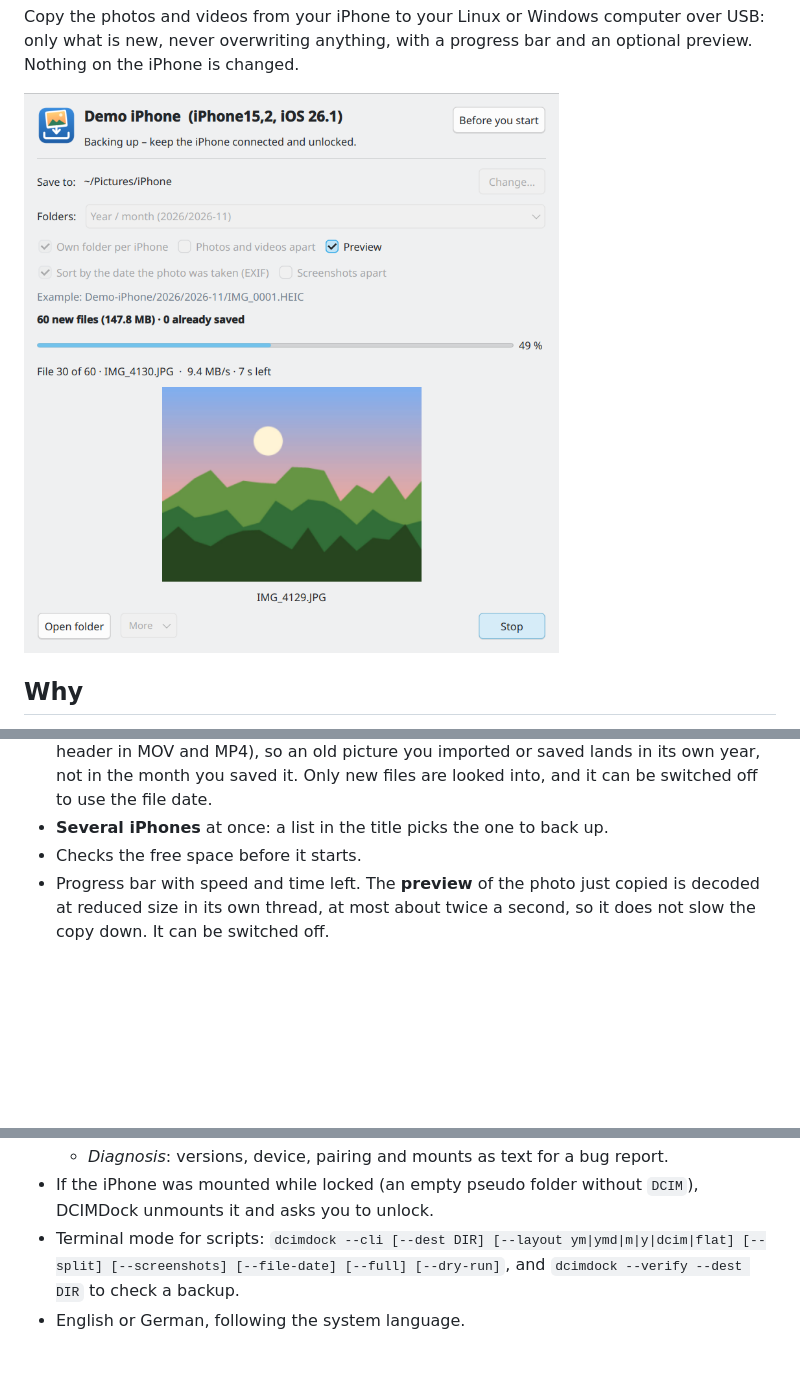
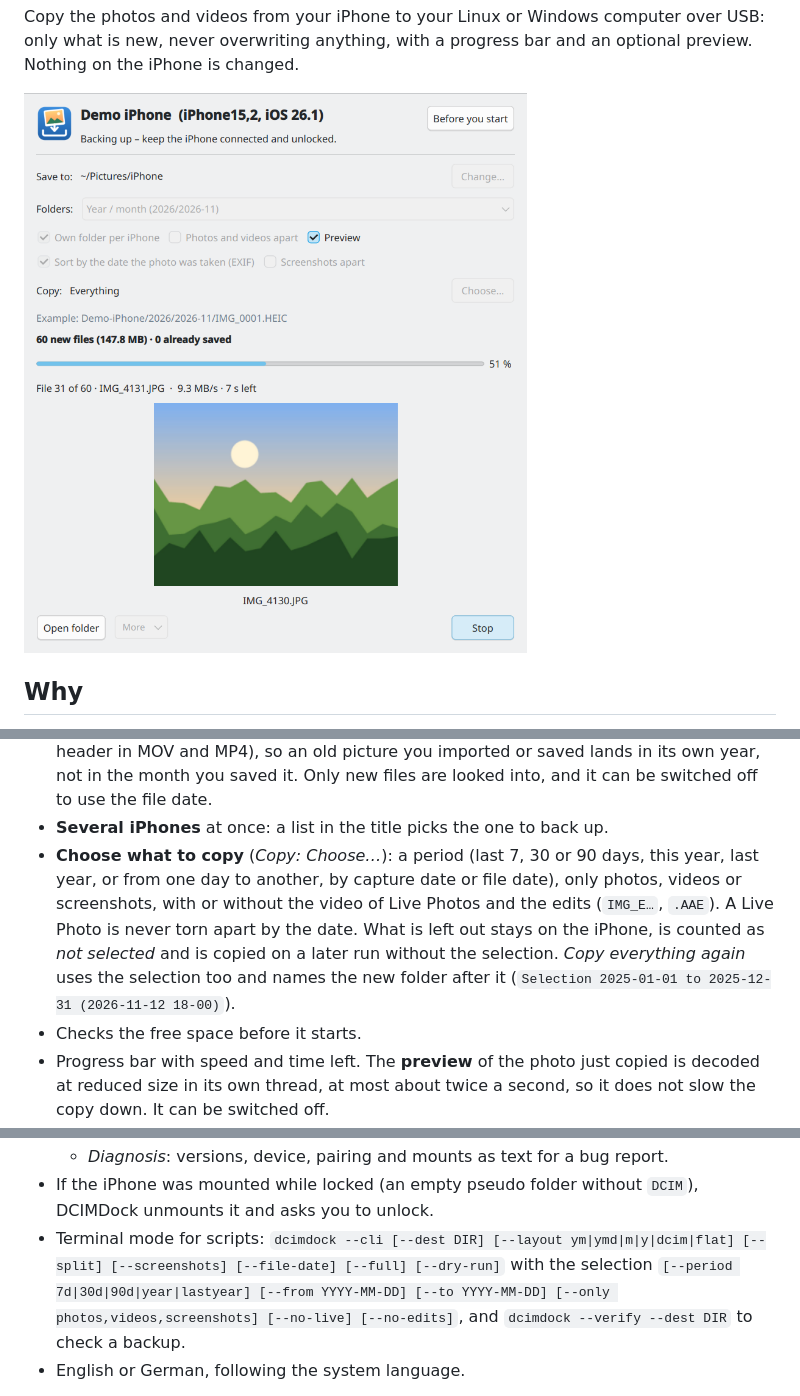
Before and after one commit to TechnikWeber/DCIMDock, a Markdown page: README.md, 3 parts joined by grey strips. Rendered like a GitHub page; pictures changed too: docs/screenshot.png; blank space fills up the shorter version.

```diff
--- a/README.md
+++ b/README.md
@@ -60,6 +60,14 @@ photos on the iPhone it may start again at `100APPLE/IMG_0001`. Then
   lands in its own year, not in the month you saved it. Only new files are
   looked into, and it can be switched off to use the file date.
 * **Several iPhones** at once: a list in the title picks the one to back up.
+* **Choose what to copy** (*Copy: Choose…*): a period (last 7, 30 or 90
+  days, this year, last year, or from one day to another, by capture date or
+  file date), only photos, videos or screenshots, with or without the video
+  of Live Photos and the edits (`IMG_E…`, `.AAE`). A Live Photo is never torn
+  apart by the date. What is left out stays on the iPhone, is counted as
+  *not selected* and is copied on a later run without the selection.
+  *Copy everything again* uses the selection too and names the new folder
+  after it (`Selection 2025-01-01 to 2025-12-31 (2026-11-12 18-00)`).
 * Checks the free space before it starts.
 * Progress bar with speed and time left. The **preview** of the photo just
   copied is decoded at reduced size in its own thread, at most about twice a
@@ -87,7 +95,8 @@ photos on the iPhone it may start again at `100APPLE/IMG_0001`. Then
 * If the iPhone was mounted while locked (an empty pseudo folder without
   `DCIM`), DCIMDock unmounts it and asks you to unlock.
 * Terminal mode for scripts:
-  `dcimdock --cli [--dest DIR] [--layout ym|ymd|m|y|dcim|flat] [--split] [--screenshots] [--file-date] [--full] [--dry-run]`,
+  `dcimdock --cli [--dest DIR] [--layout ym|ymd|m|y|dcim|flat] [--split] [--screenshots] [--file-date] [--full] [--dry-run]`
+  with the selection `[--period 7d|30d|90d|year|lastyear] [--from YYYY-MM-DD] [--to YYYY-MM-DD] [--only photos,videos,screenshots] [--no-live] [--no-edits]`,
   and `dcimdock --verify --dest DIR` to check a backup.
 * English or German, following the system language.
 
```
Also changed, not shown: CHANGELOG.md (+14 -0 lines), 9 other files.
